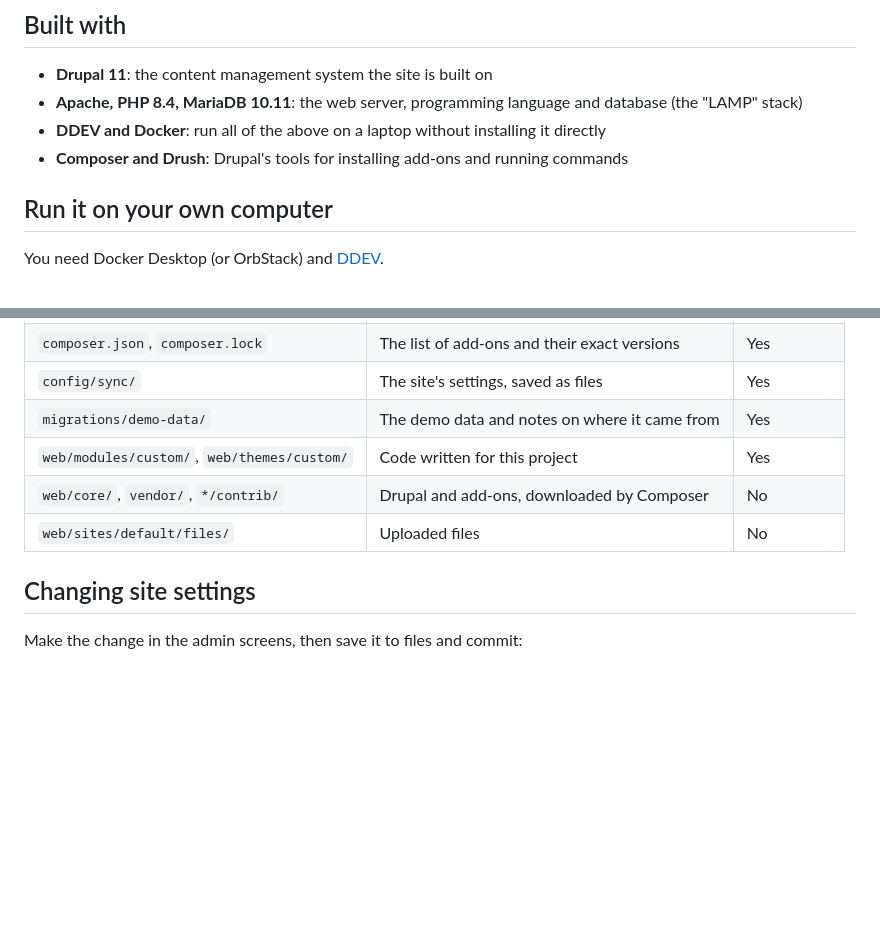
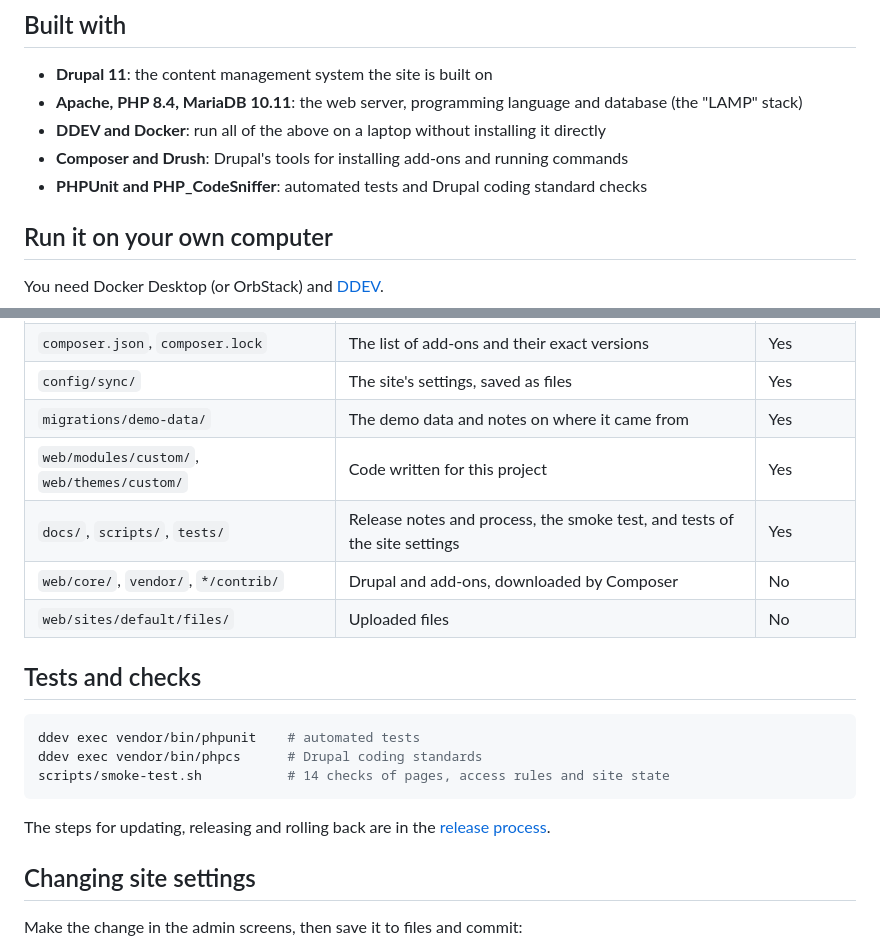
Before and after one commit to som-sinha/northern-supplier-navigator, a Markdown page: README.md, 2 parts joined by grey strips. Rendered like a GitHub page; blank space fills up the shorter version.

````diff
--- a/README.md
+++ b/README.md
@@ -31,6 +65,7 @@ and never asks visitors for personal, banking, bid or invoice information.
 - **Apache, PHP 8.4, MariaDB 10.11**: the web server, programming language and database (the "LAMP" stack)
 - **DDEV and Docker**: run all of the above on a laptop without installing it directly
 - **Composer and Drush**: Drupal's tools for installing add-ons and running commands
+- **PHPUnit and PHP_CodeSniffer**: automated tests and Drupal coding standard checks
 
 ## Run it on your own computer
 
@@ -98,8 +133,20 @@ hour after midnight to show as overdue.
 | `config/sync/` | The site's settings, saved as files | Yes |
 | `migrations/demo-data/` | The demo data and notes on where it came from | Yes |
 | `web/modules/custom/`, `web/themes/custom/` | Code written for this project | Yes |
+| `docs/`, `scripts/`, `tests/` | Release notes and process, the smoke test, and tests of the site settings | Yes |
 | `web/core/`, `vendor/`, `*/contrib/` | Drupal and add-ons, downloaded by Composer | No |
 | `web/sites/default/files/` | Uploaded files | No |
+
+## Tests and checks
+
+```bash
+ddev exec vendor/bin/phpunit    # automated tests
+ddev exec vendor/bin/phpcs      # Drupal coding standards
+scripts/smoke-test.sh           # 14 checks of pages, access rules and site state
+```
+
+The steps for updating, releasing and rolling back are in the
+[release process](docs/release-process.md).
 
 ## Changing site settings
 
````
Also changed, not shown: other parts of README.md (+47 -13 lines), docs/defects/001-moderated-content-filter.md (added, +60 -0 lines), docs/release-process.md (added, +87 -0 lines), docs/releases/1.1.0.md (added, +76 -0 lines), docs/screenshots/dashboard.png (added), docs/screenshots/guide.png (added), docs/screenshots/home.png (added), 1 other file.
